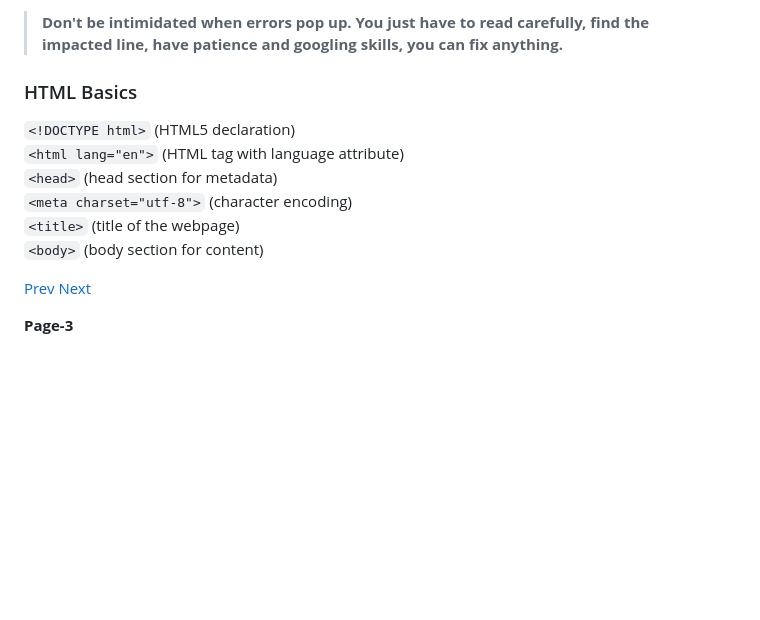
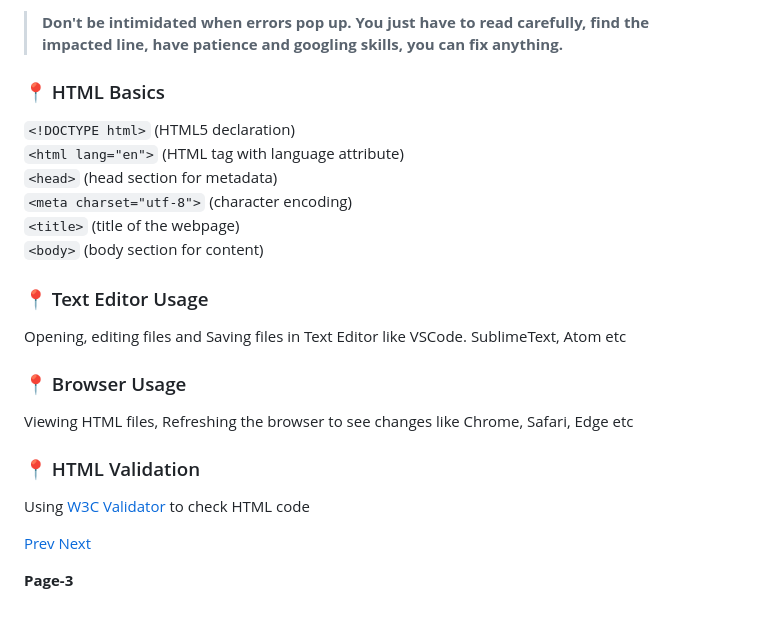
Before and after one commit to pawansinghfromindia/CS101-WebDevelopement, a Markdown page: 03_HTML_03.md, the part around the change. Drawn GitHub-style; blank space fills up the shorter version.

````diff
--- a/03_HTML_03.md
+++ b/03_HTML_03.md
@@ -68,7 +68,7 @@ Most coders are moving away from overusing these elements for any other purpose.
 
 > **Don't be intimidated when errors pop up. You just have to read carefully, find the impacted line, have patience and googling skills, you can fix anything.**
 
-### HTML Basics
+### 📍 HTML Basics
 ```<!DOCTYPE html>``` (HTML5 declaration) <br/>
 ```<html lang="en">``` (HTML tag with language attribute) <br/>
 ```<head>``` (head section for metadata) <br/>
@@ -76,6 +76,18 @@ Most coders are moving away from overusing these elements for any other purpose.
 ```<title>``` (title of the webpage) <br/>
 ```<body>``` (body section for content) <br/>
 
+### 📍 Text Editor Usage
+
+Opening, editing files and Saving files in Text Editor like VSCode. SublimeText, Atom etc
+
+### 📍 Browser Usage
+
+Viewing HTML files, Refreshing the browser to see changes like Chrome, Safari, Edge etc
+
+### 📍 HTML Validation
+
+Using [W3C Validator](https://validator.w3.org/) to check HTML code
+
 [Prev]() [Next]()
 
 **Page-3**
````
